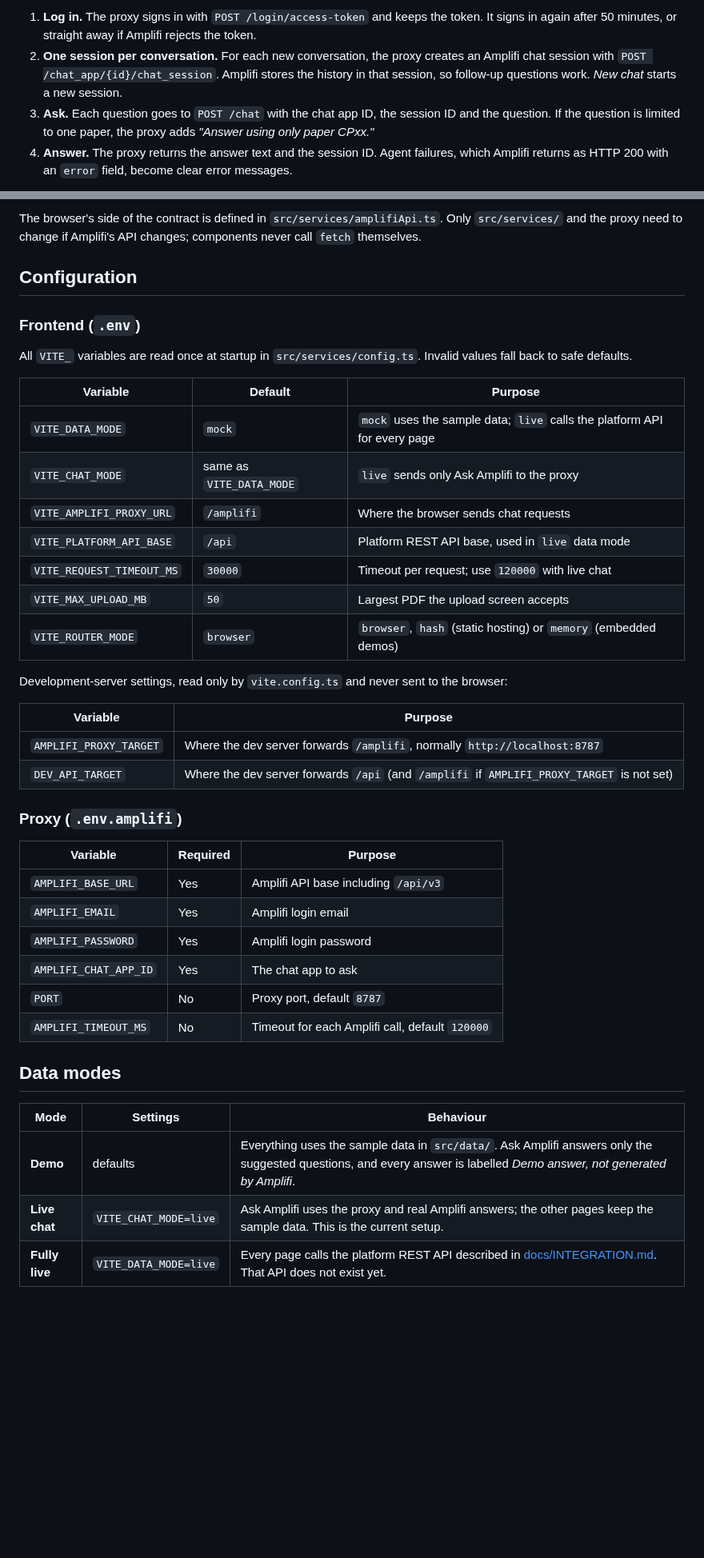
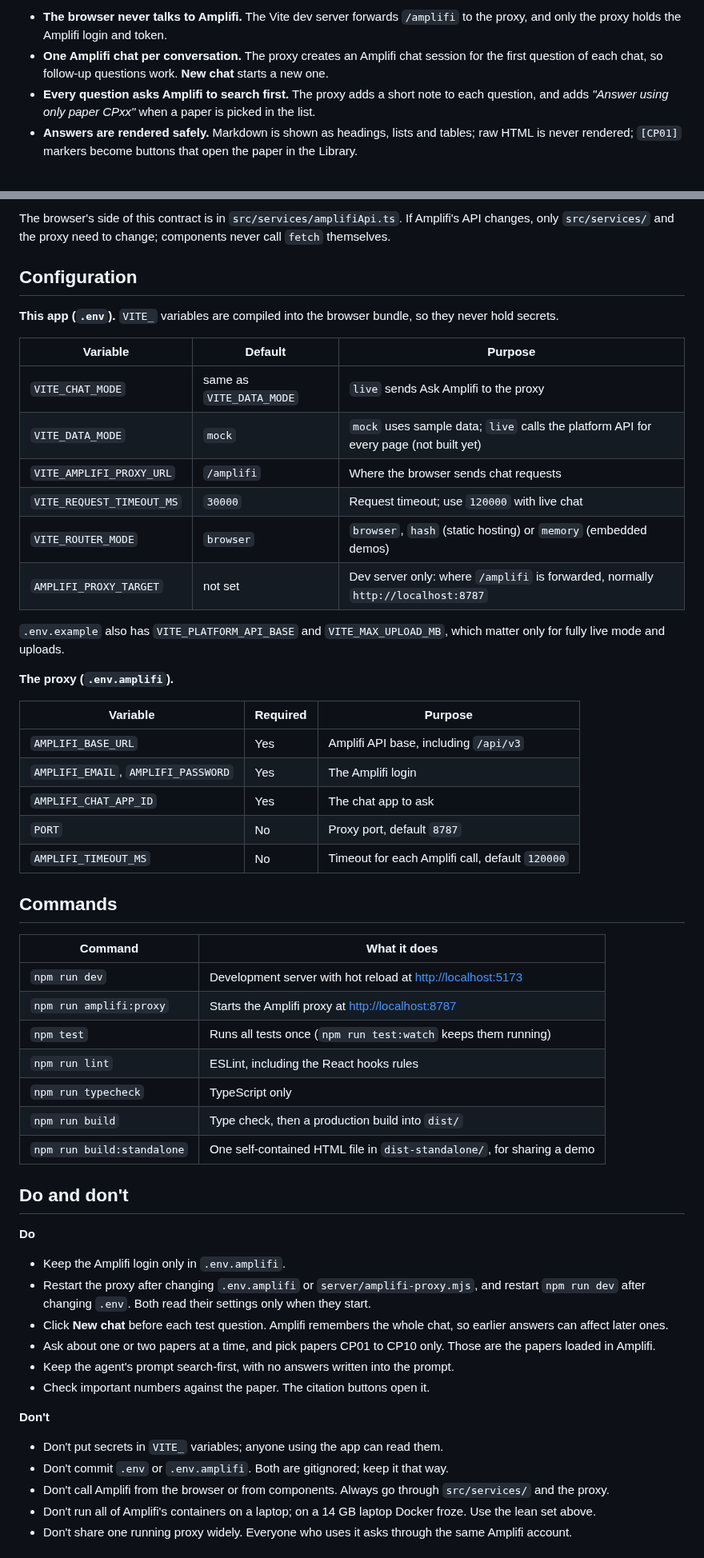
Before and after one commit to sachinkukkar-tws/battery-research-platform, a Markdown page: README.md, 2 parts joined by grey strips. Shown at 80% size. Rendered like a GitHub page; blank space fills up the shorter version.

````diff
--- a/README.md
+++ b/README.md
@@ -134,7 +107,7 @@ Amplifi API  ->  agent and search tools  ->  ingested papers
 ```
 
-1. **Log in.** The proxy signs in with `POST /login/access-token` and keeps the token. It signs in again after 50 minutes, or straight away if Amplifi rejects the token.
-2. **One session per conversation.** For each new conversation, the proxy creates an Amplifi chat session with `POST /chat_app/{id}/chat_session`. Amplifi stores the history in that session, so follow-up questions work. *New chat* starts a new session.
-3. **Ask.** Each question goes to `POST /chat` with the chat app ID, the session ID and the question. If the question is limited to one paper, the proxy adds *"Answer using only paper CPxx."*
-4. **Answer.** The proxy returns the answer text and the session ID. Agent failures, which Amplifi returns as HTTP 200 with an `error` field, become clear error messages.
+- **The browser never talks to Amplifi.** The Vite dev server forwards `/amplifi` to the proxy, and only the proxy holds the Amplifi login and token.
+- **One Amplifi chat per conversation.** The proxy creates an Amplifi chat session for the first question of each chat, so follow-up questions work. **New chat** starts a new one.
+- **Every question asks Amplifi to search first.** The proxy adds a short note to each question, and adds *"Answer using only paper CPxx"* when a paper is picked in the list.
+- **Answers are rendered safely.** Markdown is shown as headings, lists and tables; raw HTML is never rendered; `[CP01]` markers become buttons that open the paper in the Library.
 
@@ -142,44 +131,59 @@ In the browser, answers are rendered from Markdown (headings, bold, lists and ta
 
-The browser's side of the contract is defined in `src/services/amplifiApi.ts`. Only `src/services/` and the proxy need to change if Amplifi's API changes; components never call `fetch` themselves.
+The browser's side of this contract is in `src/services/amplifiApi.ts`. If Amplifi's API changes, only `src/services/` and the proxy need to change; components never call `fetch` themselves.
 
 ## Configuration
 
-### Frontend (`.env`)
-
-All `VITE_` variables are read once at startup in `src/services/config.ts`. Invalid values fall back to safe defaults.
+**This app (`.env`).** `VITE_` variables are compiled into the browser bundle, so they never hold secrets.
 
 | Variable | Default | Purpose |
 | --- | --- | --- |
-| `VITE_DATA_MODE` | `mock` | `mock` uses the sample data; `live` calls the platform API for every page |
-| `VITE_CHAT_MODE` | same as `VITE_DATA_MODE` | `live` sends only Ask Amplifi to the proxy |
+| `VITE_CHAT_MODE` | same as `VITE_DATA_MODE` | `live` sends Ask Amplifi to the proxy |
+| `VITE_DATA_MODE` | `mock` | `mock` uses sample data; `live` calls the platform API for every page (not built yet) |
 | `VITE_AMPLIFI_PROXY_URL` | `/amplifi` | Where the browser sends chat requests |
-| `VITE_PLATFORM_API_BASE` | `/api` | Platform REST API base, used in `live` data mode |
-| `VITE_REQUEST_TIMEOUT_MS` | `30000` | Timeout per request; use `120000` with live chat |
-| `VITE_MAX_UPLOAD_MB` | `50` | Largest PDF the upload screen accepts |
+| `VITE_REQUEST_TIMEOUT_MS` | `30000` | Request timeout; use `120000` with live chat |
 | `VITE_ROUTER_MODE` | `browser` | `browser`, `hash` (static hosting) or `memory` (embedded demos) |
+| `AMPLIFI_PROXY_TARGET` | not set | Dev server only: where `/amplifi` is forwarded, normally `http://localhost:8787` |
 
-Development-server settings, read only by `vite.config.ts` and never sent to the browser:
+`.env.example` also has `VITE_PLATFORM_API_BASE` and `VITE_MAX_UPLOAD_MB`, which matter only for fully live mode and uploads.
 
-| Variable | Purpose |
-| --- | --- |
-| `AMPLIFI_PROXY_TARGET` | Where the dev server forwards `/amplifi`, normally `http://localhost:8787` |
-| `DEV_API_TARGET` | Where the dev server forwards `/api` (and `/amplifi` if `AMPLIFI_PROXY_TARGET` is not set) |
-
-### Proxy (`.env.amplifi`)
+**The proxy (`.env.amplifi`).**
 
 | Variable | Required | Purpose |
 | --- | --- | --- |
-| `AMPLIFI_BASE_URL` | Yes | Amplifi API base including `/api/v3` |
-| `AMPLIFI_EMAIL` | Yes | Amplifi login email |
-| `AMPLIFI_PASSWORD` | Yes | Amplifi login password |
+| `AMPLIFI_BASE_URL` | Yes | Amplifi API base, including `/api/v3` |
+| `AMPLIFI_EMAIL`, `AMPLIFI_PASSWORD` | Yes | The Amplifi login |
 | `AMPLIFI_CHAT_APP_ID` | Yes | The chat app to ask |
 | `PORT` | No | Proxy port, default `8787` |
 | `AMPLIFI_TIMEOUT_MS` | No | Timeout for each Amplifi call, default `120000` |
 
-## Data modes
+## Commands
 
-| Mode | Settings | Behaviour |
-| --- | --- | --- |
-| **Demo** | defaults | Everything uses the sample data in `src/data/`. Ask Amplifi answers only the suggested questions, and every answer is labelled *Demo answer, not generated by Amplifi*. |
-| **Live chat** | `VITE_CHAT_MODE=live` | Ask Amplifi uses the proxy and real Amplifi answers; the other pages keep the sample data. This is the current setup. |
-| **Fully live** | `VITE_DATA_MODE=live` | Every page calls the platform REST API described in [docs/INTEGRATION.md](docs/INTEGRATION.md). That API does not exist yet. |
+| Command | What it does |
+| --- | --- |
+| `npm run dev` | Development server with hot reload at <http://localhost:5173> |
+| `npm run amplifi:proxy` | Starts the Amplifi proxy at <http://localhost:8787> |
+| `npm test` | Runs all tests once (`npm run test:watch` keeps them running) |
+| `npm run lint` | ESLint, including the React hooks rules |
+| `npm run typecheck` | TypeScript only |
+| `npm run build` | Type check, then a production build into `dist/` |
+| `npm run build:standalone` | One self-contained HTML file in `dist-standalone/`, for sharing a demo |
+
+## Do and don't
+
+**Do**
+
+- Keep the Amplifi login only in `.env.amplifi`.
+- Restart the proxy after changing `.env.amplifi` or `server/amplifi-proxy.mjs`, and restart `npm run dev` after changing `.env`. Both read their settings only when they start.
+- Click **New chat** before each test question. Amplifi remembers the whole chat, so earlier answers can affect later ones.
+- Ask about one or two papers at a time, and pick papers CP01 to CP10 only. Those are the papers loaded in Amplifi.
+- Keep the agent's prompt search-first, with no answers written into the prompt.
+- Check important numbers against the paper. The citation buttons open it.
+
+**Don't**
+
+- Don't put secrets in `VITE_` variables; anyone using the app can read them.
+- Don't commit `.env` or `.env.amplifi`. Both are gitignored; keep it that way.
+- Don't call Amplifi from the browser or from components. Always go through `src/services/` and the proxy.
+- Don't run all of Amplifi's containers on a laptop; on a 14 GB laptop Docker froze. Use the lean set above.
+- Don't share one running proxy widely. Everyone who uses it asks through the same Amplifi account.
+
````
Also changed, not shown: other parts of README.md (+113 -158 lines), docs/images/ask-amplifi.png (added), docs/images/test-scores.png (added).
